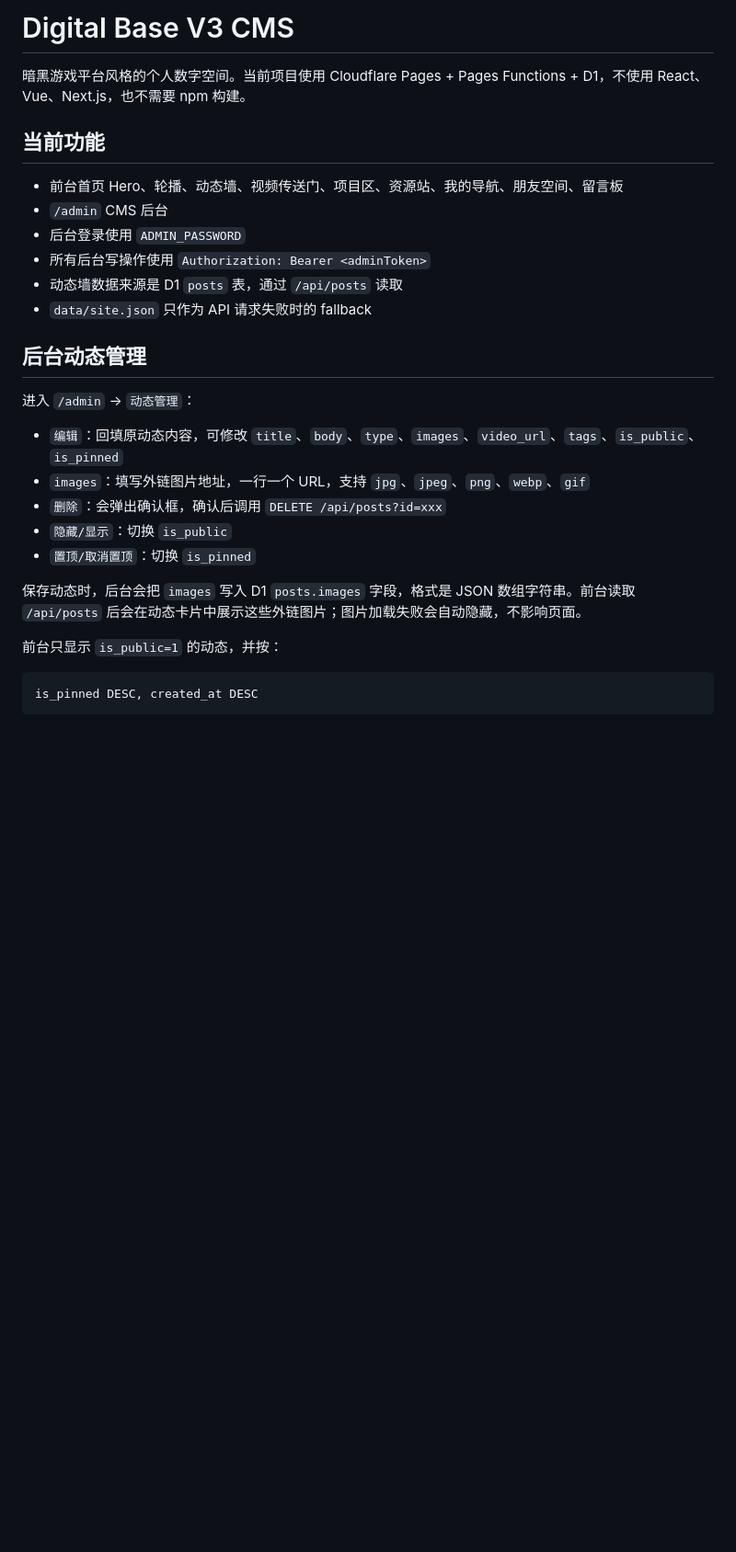
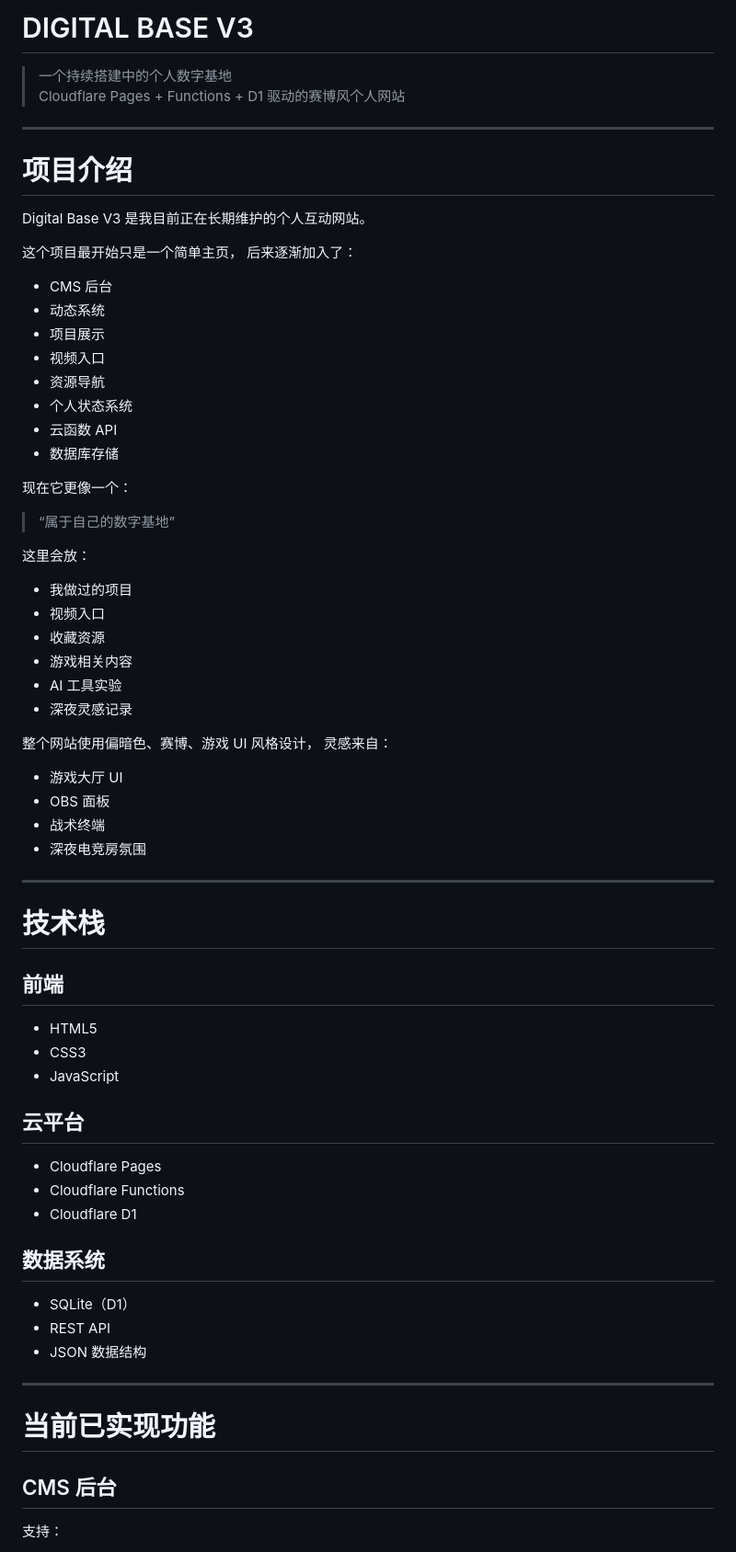
Before and after one commit to Nu-Exception/digital-base, a Markdown page: README.md, the part around one of its changes. Shown at 92% size. Drawn GitHub-style; blank space fills up the shorter version.

Commit message:
rewrite README

````diff
--- a/README.md
+++ b/README.md
@@ -1,29 +1,74 @@
-# Digital Base V3 CMS
+# DIGITAL BASE V3
 
-暗黑游戏平台风格的个人数字空间。当前项目使用 Cloudflare Pages + Pages Functions + D1，不使用 React、Vue、Next.js，也不需要 npm 构建。
+> 一个持续搭建中的个人数字基地
+> Cloudflare Pages + Functions + D1 驱动的赛博风个人网站
 
-## 当前功能
+---
 
-- 前台首页 Hero、轮播、动态墙、视频传送门、项目区、资源站、我的导航、朋友空间、留言板
-- `/admin` CMS 后台
-- 后台登录使用 `ADMIN_PASSWORD`
-- 所有后台写操作使用 `Authorization: Bearer <adminToken>`
-- 动态墙数据来源是 D1 `posts` 表，通过 `/api/posts` 读取
-- `data/site.json` 只作为 API 请求失败时的 fallback
+# 项目介绍
 
-## 后台动态管理
+Digital Base V3 是我目前正在长期维护的个人互动网站。
 
-进入 `/admin` -> `动态管理`：
+这个项目最开始只是一个简单主页，
+后来逐渐加入了：
 
-- `编辑`：回填原动态内容，可修改 `title`、`body`、`type`、`images`、`video_url`、`tags`、`is_public`、`is_pinned`
-- `images`：填写外链图片地址，一行一个 URL，支持 `jpg`、`jpeg`、`png`、`webp`、`gif`
-- `删除`：会弹出确认框，确认后调用 `DELETE /api/posts?id=xxx`
-- `隐藏/显示`：切换 `is_public`
-- `置顶/取消置顶`：切换 `is_pinned`
+- CMS 后台
+- 动态系统
+- 项目展示
+- 视频入口
+- 资源导航
+- 个人状态系统
+- 云函数 API
+- 数据库存储
 
-保存动态时，后台会把 `images` 写入 D1 `posts.images` 字段，格式是 JSON 数组字符串。前台读取 `/api/posts` 后会在动态卡片中展示这些外链图片；图片加载失败会自动隐藏，不影响页面。
+现在它更像一个：
 
-前台只显示 `is_public=1` 的动态，并按：
+> “属于自己的数字基地”
 
-```sql
-is_pinned DESC, created_at DESC
+这里会放：
+
+- 我做过的项目
+- 视频入口
+- 收藏资源
+- 游戏相关内容
+- AI 工具实验
+- 深夜灵感记录
+
+整个网站使用偏暗色、赛博、游戏 UI 风格设计，
+灵感来自：
+
+- 游戏大厅 UI
+- OBS 面板
+- 战术终端
+- 深夜电竞房氛围
+
+---
+
+# 技术栈
+
+## 前端
+
+- HTML5
+- CSS3
+- JavaScript
+
+## 云平台
+
+- Cloudflare Pages
+- Cloudflare Functions
+- Cloudflare D1
+
+## 数据系统
+
+- SQLite（D1）
+- REST API
+- JSON 数据结构
+
+---
+
+# 当前已实现功能
+
+## CMS 后台
+
+支持：
+
````
Also changed, not shown: other parts of README.md (+224 -100 lines).
